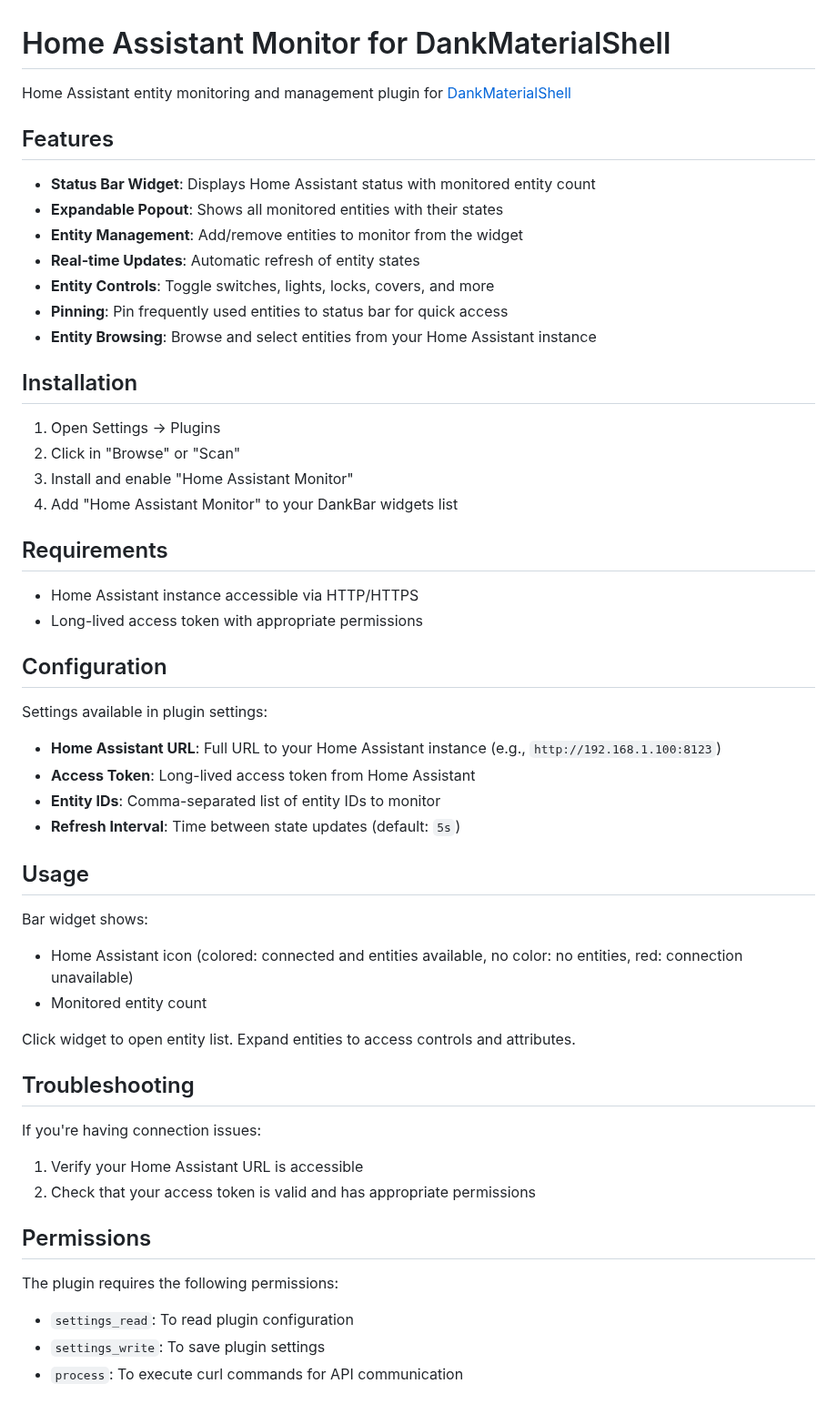
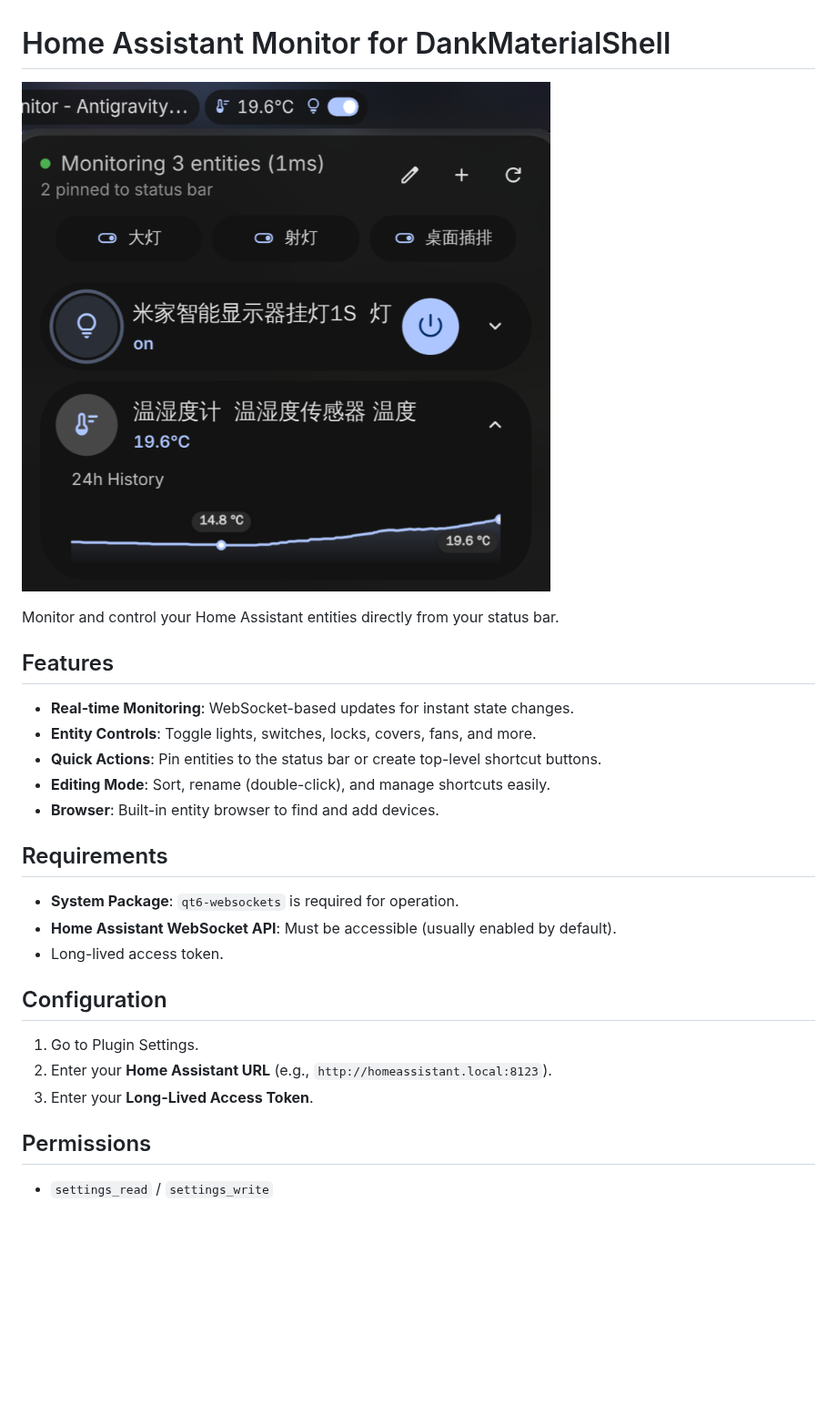
Before and after one commit to xxyangyoulin/dms-plugin-hass, a Markdown page: README.md, the part around the change. Shown at 91% size. GitHub-like rendering; pictures changed too: assets/screenshot.png; blank space fills up the shorter version.

```diff
--- a/README.md
+++ b/README.md
@@ -1,55 +1,29 @@
 # Home Assistant Monitor for DankMaterialShell
 
-Home Assistant entity monitoring and management plugin for [DankMaterialShell](https://danklinux.com/)
+![Screenshot](assets/screenshot.png)
+
+Monitor and control your Home Assistant entities directly from your status bar.
 
 ## Features
 
-- **Status Bar Widget**: Displays Home Assistant status with monitored entity count
-- **Expandable Popout**: Shows all monitored entities with their states
-- **Entity Management**: Add/remove entities to monitor from the widget
-- **Real-time Updates**: Automatic refresh of entity states
-- **Entity Controls**: Toggle switches, lights, locks, covers, and more
-- **Pinning**: Pin frequently used entities to status bar for quick access
-- **Entity Browsing**: Browse and select entities from your Home Assistant instance
-
-## Installation
-
-1. Open Settings -> Plugins
-2. Click in "Browse" or "Scan"
-3. Install and enable "Home Assistant Monitor"
-4. Add "Home Assistant Monitor" to your DankBar widgets list
+- **Real-time Monitoring**: WebSocket-based updates for instant state changes.
+- **Entity Controls**: Toggle lights, switches, locks, covers, fans, and more.
+- **Quick Actions**: Pin entities to the status bar or create top-level shortcut buttons.
+- **Editing Mode**: Sort, rename (double-click), and manage shortcuts easily.
+- **Browser**: Built-in entity browser to find and add devices.
 
 ## Requirements
 
-- Home Assistant instance accessible via HTTP/HTTPS
-- Long-lived access token with appropriate permissions
+- **System Package**: `qt6-websockets` is required for operation.
+- **Home Assistant WebSocket API**: Must be accessible (usually enabled by default).
+- Long-lived access token.
 
 ## Configuration
 
-Settings available in plugin settings:
-
-- **Home Assistant URL**: Full URL to your Home Assistant instance (e.g., `http://192.168.1.100:8123`)
-- **Access Token**: Long-lived access token from Home Assistant
-- **Entity IDs**: Comma-separated list of entity IDs to monitor
-- **Refresh Interval**: Time between state updates (default: `5s`)
-
-## Usage
-
-Bar widget shows:
-- Home Assistant icon (colored: connected and entities available, no color: no entities, red: connection unavailable)
-- Monitored entity count
-
-Click widget to open entity list. Expand entities to access controls and attributes.
-
-## Troubleshooting
-
-If you're having connection issues:
-1. Verify your Home Assistant URL is accessible
-2. Check that your access token is valid and has appropriate permissions
+1. Go to Plugin Settings.
+2. Enter your **Home Assistant URL** (e.g., `http://homeassistant.local:8123`).
+3. Enter your **Long-Lived Access Token**.
 
 ## Permissions
 
-The plugin requires the following permissions:
-- `settings_read`: To read plugin configuration
-- `settings_write`: To save plugin settings
-- `process`: To execute curl commands for API communication
+- `settings_read` / `settings_write`
```
Also changed, not shown: 4 other files.
